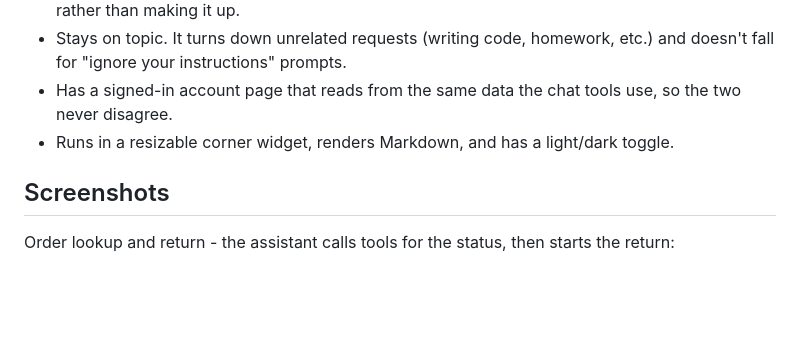
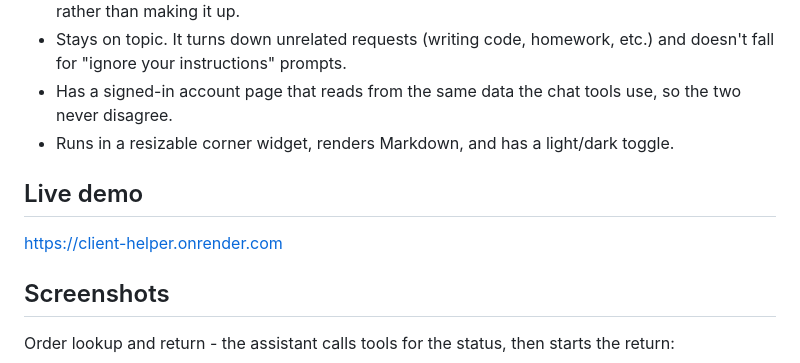
Before and after one commit to chester0104/client_helper, a Markdown page: README.md, the part around the change. GitHub-like rendering; blank space fills up the shorter version.

Commit message:
Add live demo URL

```diff
--- a/README.md
+++ b/README.md
@@ -18,6 +18,10 @@ orders are all made up.
 - Has a signed-in account page that reads from the same data the chat tools use,
   so the two never disagree.
 - Runs in a resizable corner widget, renders Markdown, and has a light/dark toggle.
+
+## Live demo
+
+https://client-helper.onrender.com
 
 ## Screenshots
 
```
